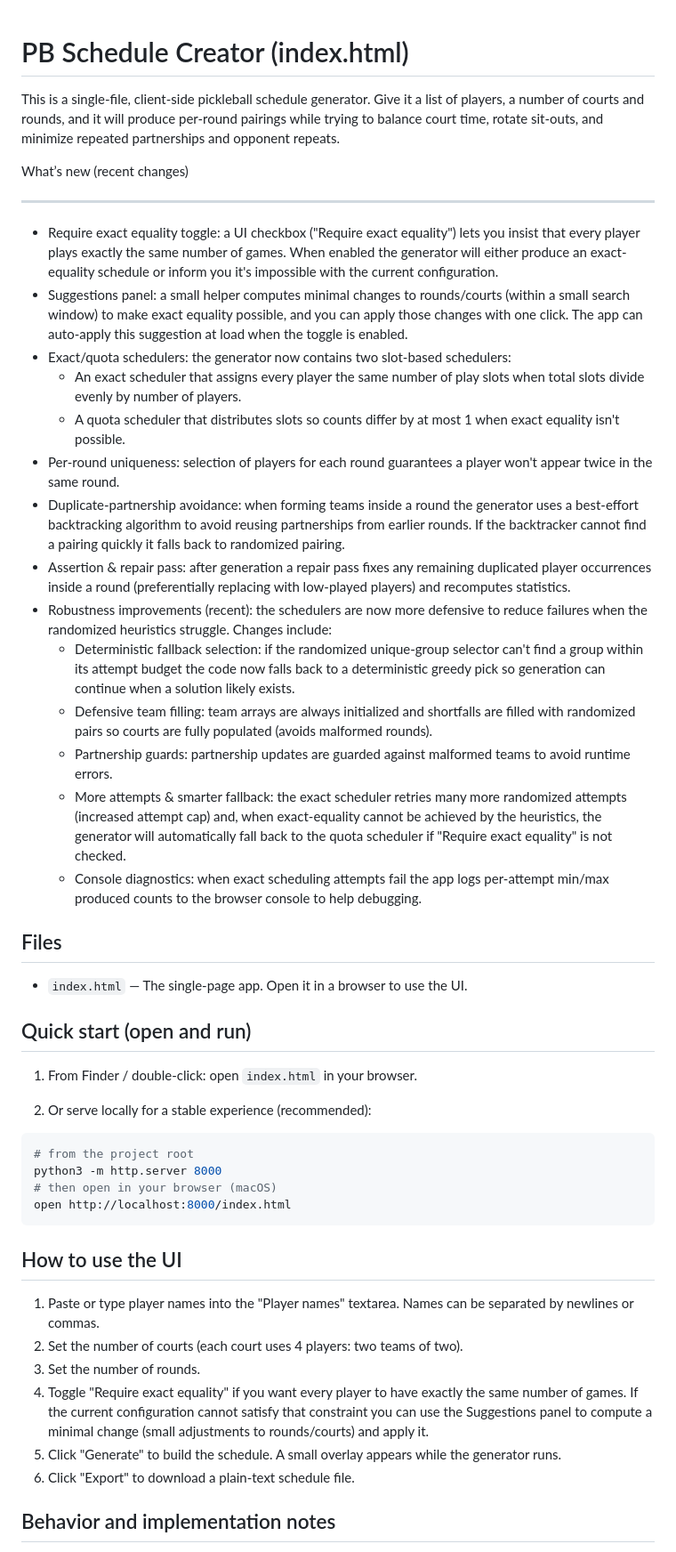
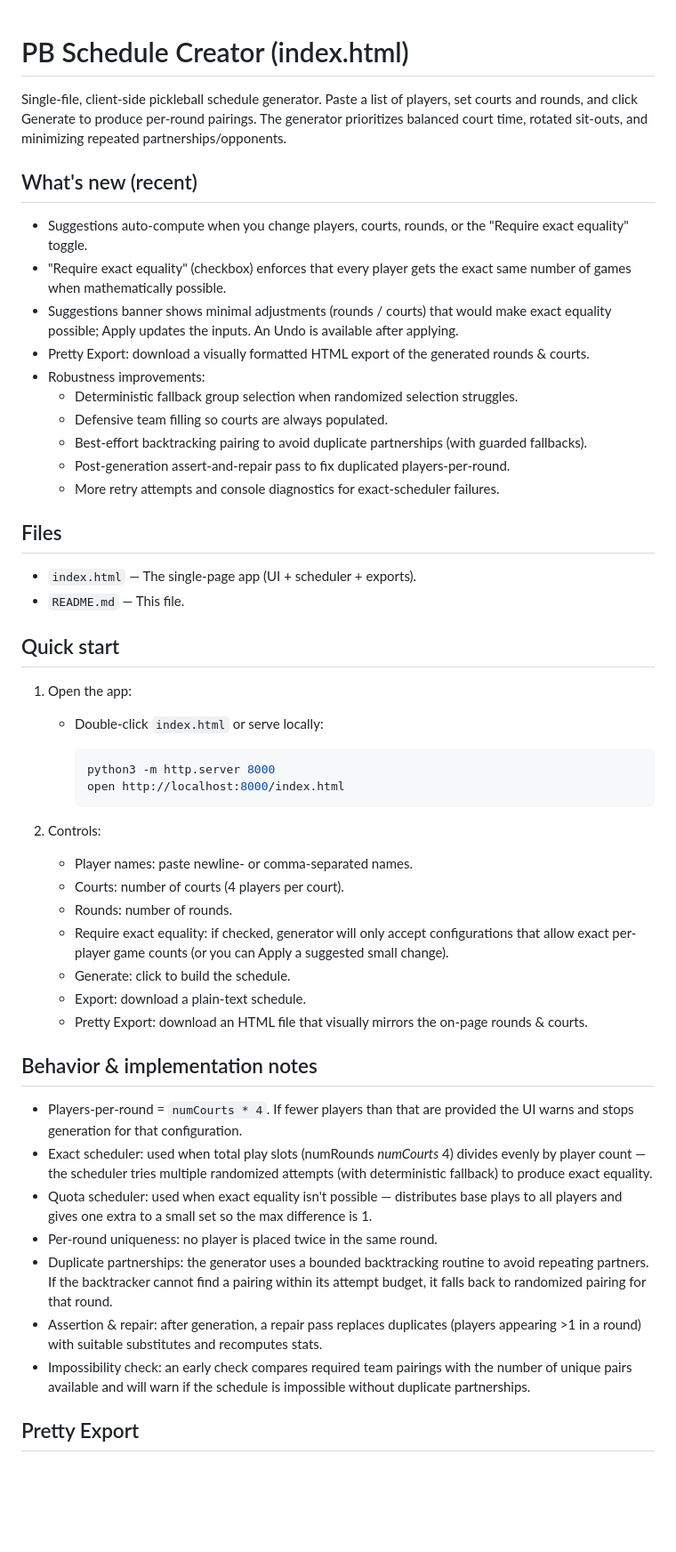
Before and after one commit to sandman-cs/pb_schedule_creator, a Markdown page: README.md, the part around one of its changes. Shown at 89% size. GitHub-like rendering; blank space fills up the shorter version.

````diff
--- a/README.md
+++ b/README.md
@@ -1,57 +1,59 @@
-
 PB Schedule Creator (index.html)
 ================================
 
-This is a single-file, client-side pickleball schedule generator. Give it a list of players, a number of courts and rounds, and it will produce per-round pairings while trying to balance court time, rotate sit-outs, and minimize repeated partnerships and opponent repeats.
+Single-file, client-side pickleball schedule generator. Paste a list of players, set courts and rounds, and click Generate to produce per-round pairings. The generator prioritizes balanced court time, rotated sit-outs, and minimizing repeated partnerships/opponents.
 
-What’s new (recent changes)
+What's new (recent)
+-------------------
 
----------------------------
-
-- Require exact equality toggle: a UI checkbox ("Require exact equality") lets you insist that every player plays exactly the same number of games. When enabled the generator will either produce an exact-equality schedule or inform you it's impossible with the current configuration.
-- Suggestions panel: a small helper computes minimal changes to rounds/courts (within a small search window) to make exact equality possible, and you can apply those changes with one click. The app can auto-apply this suggestion at load when the toggle is enabled.
-- Exact/quota schedulers: the generator now contains two slot-based schedulers:
-  - An exact scheduler that assigns every player the same number of play slots when total slots divide evenly by number of players.
-  - A quota scheduler that distributes slots so counts differ by at most 1 when exact equality isn't possible.
-- Per-round uniqueness: selection of players for each round guarantees a player won't appear twice in the same round.
-- Duplicate-partnership avoidance: when forming teams inside a round the generator uses a best-effort backtracking algorithm to avoid reusing partnerships from earlier rounds. If the backtracker cannot find a pairing quickly it falls back to randomized pairing.
-- Assertion & repair pass: after generation a repair pass fixes any remaining duplicated player occurrences inside a round (preferentially replacing with low-played players) and recomputes statistics.
-- Robustness improvements (recent): the schedulers are now more defensive to reduce failures when the randomized heuristics struggle. Changes include:
-  - Deterministic fallback selection: if the randomized unique-group selector can't find a group within its attempt budget the code now falls back to a deterministic greedy pick so generation can continue when a solution likely exists.
-  - Defensive team filling: team arrays are always initialized and shortfalls are filled with randomized pairs so courts are fully populated (avoids malformed rounds).
-  - Partnership guards: partnership updates are guarded against malformed teams to avoid runtime errors.
-  - More attempts & smarter fallback: the exact scheduler retries many more randomized attempts (increased attempt cap) and, when exact-equality cannot be achieved by the heuristics, the generator will automatically fall back to the quota scheduler if "Require exact equality" is not checked.
-  - Console diagnostics: when exact scheduling attempts fail the app logs per-attempt min/max produced counts to the browser console to help debugging.
+- Suggestions auto-compute when you change players, courts, rounds, or the "Require exact equality" toggle.
+- "Require exact equality" (checkbox) enforces that every player gets the exact same number of games when mathematically possible.
+- Suggestions banner shows minimal adjustments (rounds / courts) that would make exact equality possible; Apply updates the inputs. An Undo is available after applying.
+- Pretty Export: download a visually formatted HTML export of the generated rounds & courts.
+- Robustness improvements:
+  - Deterministic fallback group selection when randomized selection struggles.
+  - Defensive team filling so courts are always populated.
+  - Best-effort backtracking pairing to avoid duplicate partnerships (with guarded fallbacks).
+  - Post-generation assert-and-repair pass to fix duplicated players-per-round.
+  - More retry attempts and console diagnostics for exact-scheduler failures.
 
 Files
 -----
 
-- `index.html` — The single-page app. Open it in a browser to use the UI.
+- `index.html` — The single-page app (UI + scheduler + exports).
+- `README.md` — This file.
 
-Quick start (open and run)
--------------------------
+Quick start
+-----------
 
-1. From Finder / double-click: open `index.html` in your browser.
+1. Open the app:
+   - Double-click `index.html` or serve locally:
 
-2. Or serve locally for a stable experience (recommended):
+     ```bash
+     python3 -m http.server 8000
+     open http://localhost:8000/index.html
+     ```
 
-```bash
-# from the project root
-python3 -m http.server 8000
-# then open in your browser (macOS)
-open http://localhost:8000/index.html
-```
+2. Controls:
+   - Player names: paste newline- or comma-separated names.
+   - Courts: number of courts (4 players per court).
+   - Rounds: number of rounds.
+   - Require exact equality: if checked, generator will only accept configurations that allow exact per-player game counts (or you can Apply a suggested small change).
+   - Generate: click to build the schedule.
+   - Export: download a plain-text schedule.
+   - Pretty Export: download an HTML file that visually mirrors the on-page rounds & courts.
 
-How to use the UI
------------------
+Behavior & implementation notes
+--------------------------------
 
-1. Paste or type player names into the "Player names" textarea. Names can be separated by newlines or commas.
-2. Set the number of courts (each court uses 4 players: two teams of two).
-3. Set the number of rounds.
-4. Toggle "Require exact equality" if you want every player to have exactly the same number of games. If the current configuration cannot satisfy that constraint you can use the Suggestions panel to compute a minimal change (small adjustments to rounds/courts) and apply it.
-5. Click "Generate" to build the schedule. A small overlay appears while the generator runs.
-6. Click "Export" to download a plain-text schedule file.
+- Players-per-round = `numCourts * 4`. If fewer players than that are provided the UI warns and stops generation for that configuration.
+- Exact scheduler: used when total play slots (numRounds *numCourts* 4) divides evenly by player count — the scheduler tries multiple randomized attempts (with deterministic fallback) to produce exact equality.
+- Quota scheduler: used when exact equality isn't possible — distributes base plays to all players and gives one extra to a small set so the max difference is 1.
+- Per-round uniqueness: no player is placed twice in the same round.
+- Duplicate partnerships: the generator uses a bounded backtracking routine to avoid repeating partners. If the backtracker cannot find a pairing within its attempt budget, it falls back to randomized pairing for that round.
+- Assertion & repair: after generation, a repair pass replaces duplicates (players appearing >1 in a round) with suitable substitutes and recomputes stats.
+- Impossibility check: an early check compares required team pairings with the number of unique pairs available and will warn if the schedule is impossible without duplicate partnerships.
 
-Behavior and implementation notes
----------------------------------
+Pretty Export
+-------------
 
````
Also changed, not shown: other parts of README.md (+21 -23 lines).
